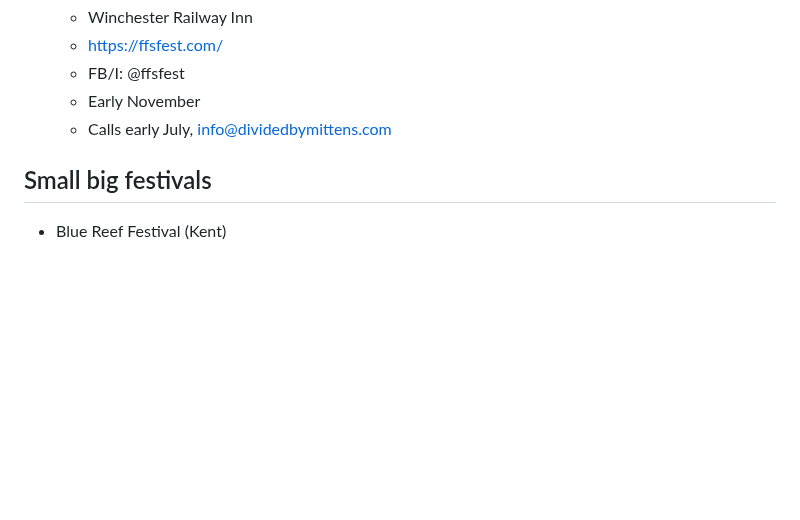
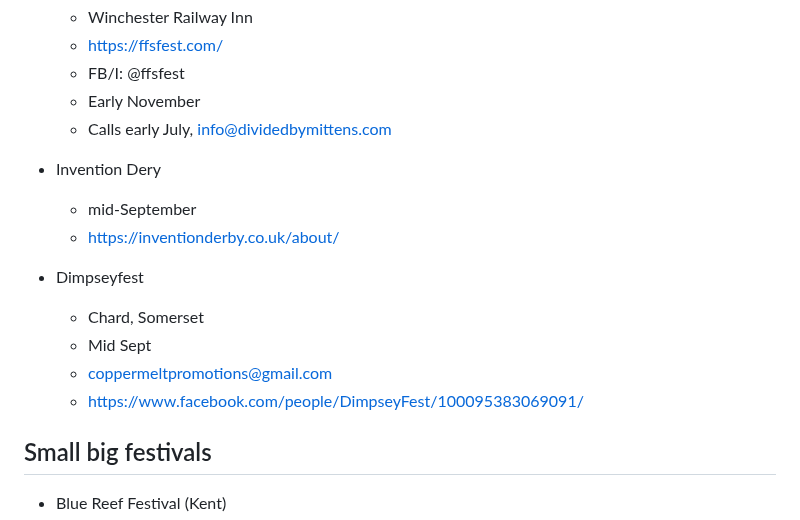
Before and after one commit to psychemedia/littlevenues, a Markdown page: festivals.md, the part around the change. GitHub-like rendering; blank space fills up the shorter version.

Commit message:
Add Invention Dery and Dimpseyfest information
Added details for Invention Dery and Dimpseyfest.

```diff
--- a/festivals.md
+++ b/festivals.md
@@ -348,6 +348,15 @@ https://festivalcalendar.uk/
   - Early November
   - Calls early July, info@dividedbymittens.com
 
+- Invention Dery
+  - mid-September
+  - https://inventionderby.co.uk/about/
+
+- Dimpseyfest
+  - Chard, Somerset
+  - Mid Sept
+  - coppermeltpromotions@gmail.com
+  - https://www.facebook.com/people/DimpseyFest/100095383069091/
 
 ## Small big festivals
 
```
